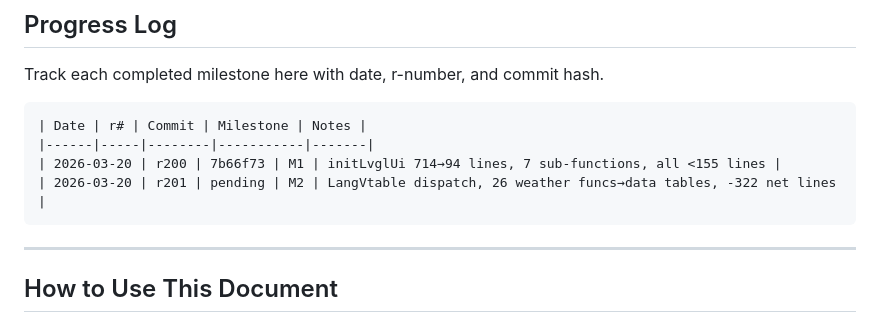
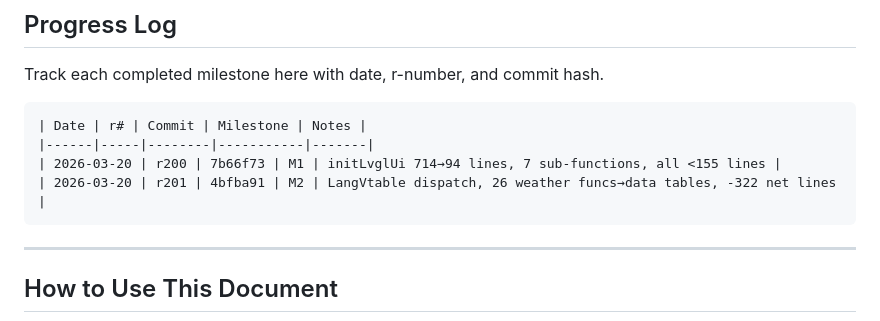
Before and after one commit to enuzzo/scrybar, a Markdown page: knowledge/firmware_polishing_roadmap.md, the part around the change. Drawn GitHub-style.

Commit message:
docs: record M2 commit hash in progress log
Co-Authored-By: Claude Opus 4.6 <noreply@anthropic.com>

````diff
--- a/knowledge/firmware_polishing_roadmap.md
+++ b/knowledge/firmware_polishing_roadmap.md
@@ -305,7 +305,7 @@ Track each completed milestone here with date, r-number, and commit hash.
 | Date | r# | Commit | Milestone | Notes |
 |------|-----|--------|-----------|-------|
 | 2026-03-20 | r200 | 7b66f73 | M1 | initLvglUi 714→94 lines, 7 sub-functions, all <155 lines |
-| 2026-03-20 | r201 | pending | M2 | LangVtable dispatch, 26 weather funcs→data tables, -322 net lines |
+| 2026-03-20 | r201 | 4bfba91 | M2 | LangVtable dispatch, 26 weather funcs→data tables, -322 net lines |
 ```
 
 ---
````
